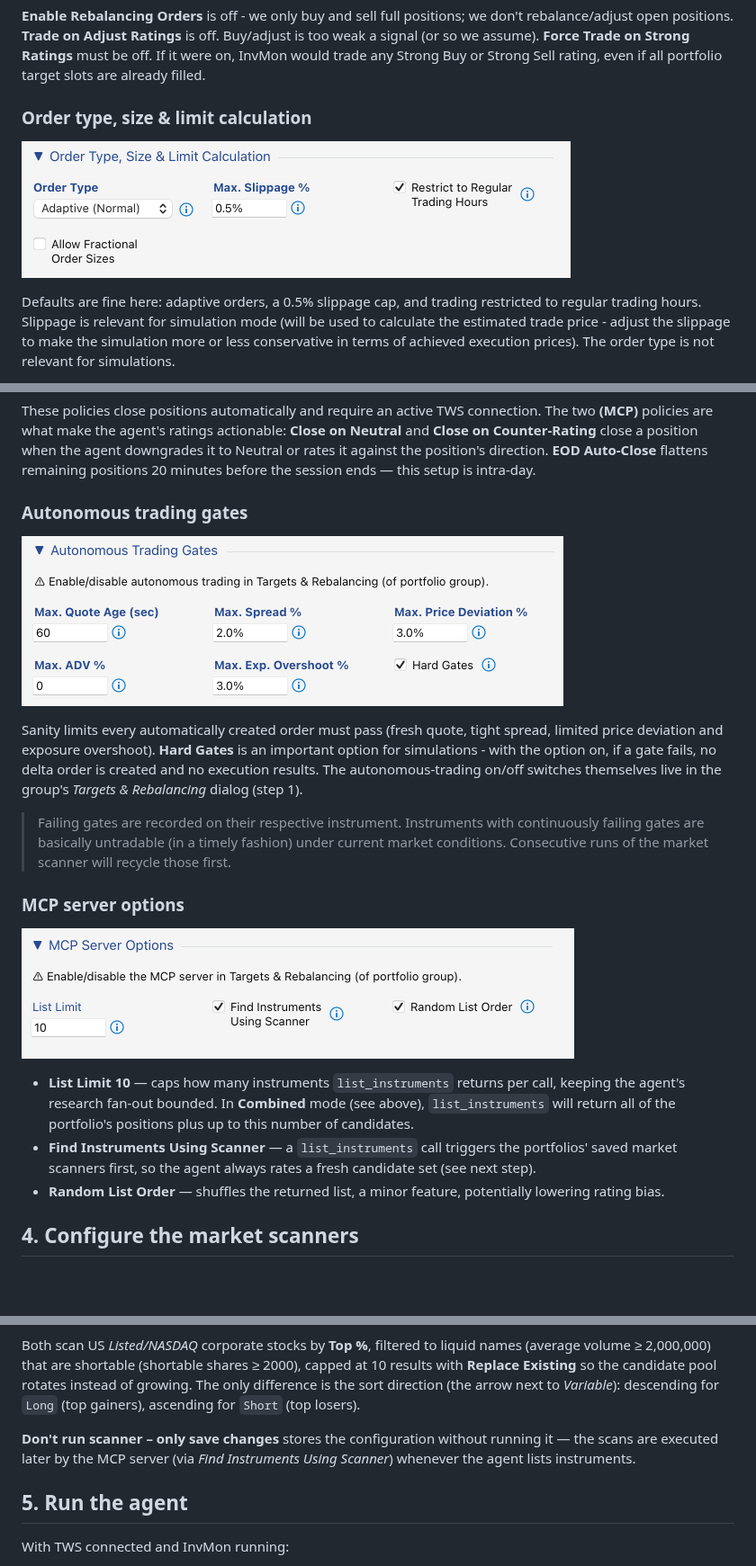
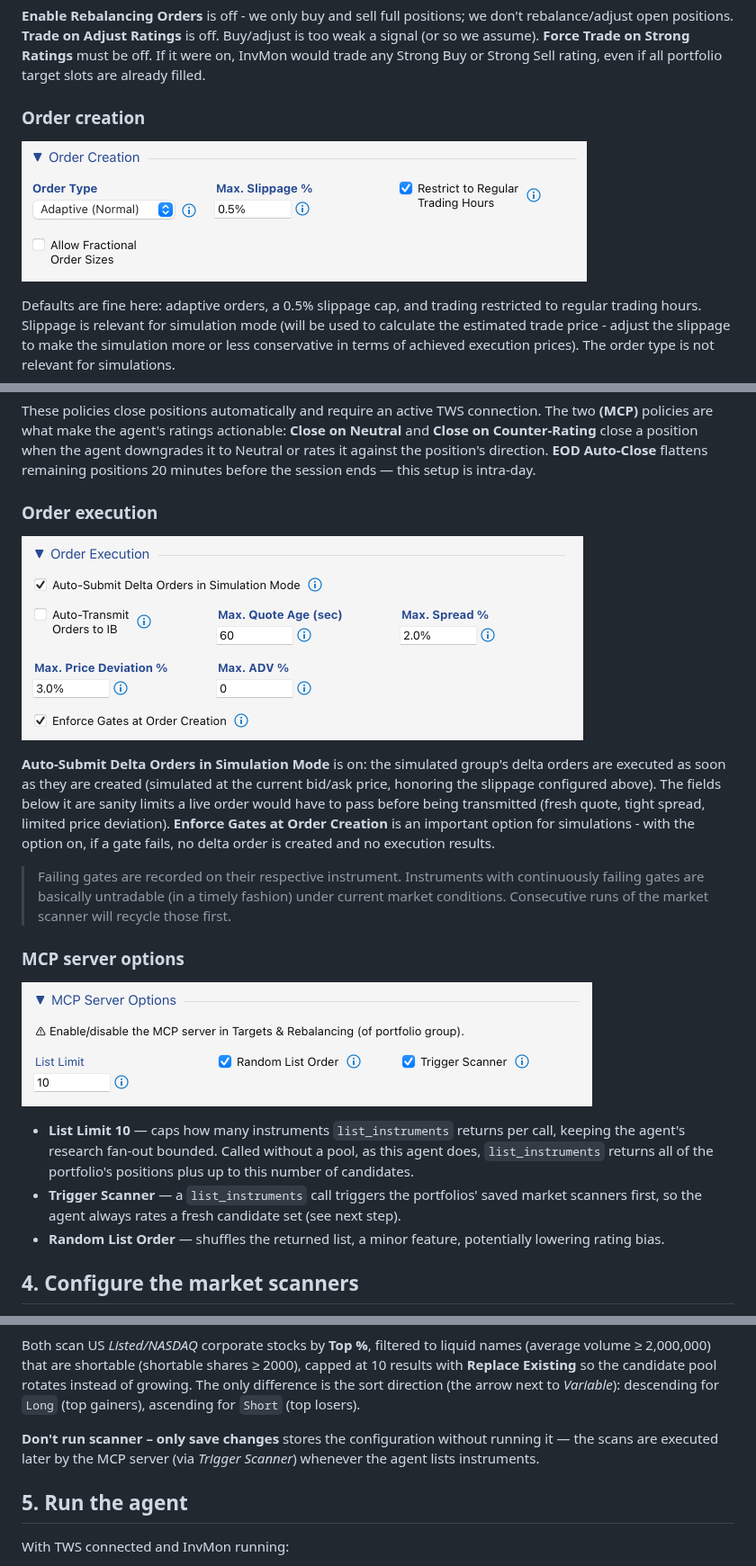
Before and after one commit to tom-studer-ch/InvMon.agent, a Markdown page: doc/rating-loop/rating-loop.md, 3 parts joined by grey strips. Shown at 90% size. GitHub-like rendering; pictures changed too: doc/rating-loop/assets/070-order-type.png, doc/rating-loop/assets/090-autonomous-trading-gates.png, doc/rating-loop/assets/100-mcp-options.png; blank space fills up the shorter version.

```diff
--- a/doc/rating-loop/rating-loop.md
+++ b/doc/rating-loop/rating-loop.md
@@ -60,5 +58,5 @@ Setting the Default Chart Range (left) to **5 days (15 min resolution)** gives t
 **Enable Rebalancing Orders** is off - we only buy and sell full positions; we don't rebalance/adjust open positions. **Trade on Adjust Ratings** is off. Buy/adjust is too weak a signal (or so we assume). **Force Trade on Strong Ratings** must be off. If it were on, InvMon would trade any Strong Buy or Strong Sell rating, even if all portfolio target slots are already filled.
 
 
-### Order type, size & limit calculation
+### Order creation
 
@@ -72,5 +70,5 @@ Defaults are fine here: adaptive orders, a 0.5% slippage cap, and trading restri
 
 These policies close positions automatically and require an active TWS connection. The two **(MCP)** policies are what make the agent's ratings actionable: **Close on Neutral** and **Close on Counter-Rating** close a position when the agent downgrades it to Neutral or rates it against the position's direction. **EOD Auto-Close** flattens remaining positions 20 minutes before the session ends — this setup is intra-day.
 
-### Autonomous trading gates
+### Order execution
 
@@ -78,5 +76,5 @@ These policies close positions automatically and require an active TWS connectio
 
-Sanity limits every automatically created order must pass (fresh quote, tight spread, limited price deviation and exposure overshoot). **Hard Gates** is an important option for simulations - with the option on, if a gate fails, no delta order is created and no execution results. The autonomous-trading on/off switches themselves live in the group's *Targets & Rebalancing* dialog (step 1).
+**Auto-Submit Delta Orders in Simulation Mode** is on: the simulated group's delta orders are executed as soon as they are created (simulated at the current bid/ask price, honoring the slippage configured above). The fields below it are sanity limits a live order would have to pass before being transmitted (fresh quote, tight spread, limited price deviation). **Enforce Gates at Order Creation** is an important option for simulations - with the option on, if a gate fails, no delta order is created and no execution results.
 
 > Failing gates are recorded on their respective instrument. Instruments with continuously failing gates are basically untradable (in a timely fashion) under current market conditions. Consecutive runs of the market scanner will recycle those first.
 
@@ -84,8 +82,8 @@ Sanity limits every automatically created order must pass (fresh quote, tight sp
 
 ![MCP Server Options](assets/100-mcp-options.png)
 
-- **List Limit 10** — caps how many instruments `list_instruments` returns per call, keeping the agent's research fan-out bounded. In **Combined** mode (see above), `list_instruments` will return all of the portfolio's positions plus up to this number of candidates.
-- **Find Instruments Using Scanner** — a `list_instruments` call triggers the portfolios' saved market scanners first, so the agent always rates a fresh candidate set (see next step).
+- **List Limit 10** — caps how many instruments `list_instruments` returns per call, keeping the agent's research fan-out bounded. Called without a pool, as this agent does, `list_instruments` returns all of the portfolio's positions plus up to this number of candidates.
+- **Trigger Scanner** — a `list_instruments` call triggers the portfolios' saved market scanners first, so the agent always rates a fresh candidate set (see next step).
 - **Random List Order** — shuffles the returned list, a minor feature, potentially lowering rating bias.
 
 ## 4. Configure the market scanners
@@ -98,7 +96,7 @@ Each portfolio gets an IB market scanner that supplies its candidates: *Add from
 
 Both scan US *Listed/NASDAQ* corporate stocks by **Top %**, filtered to liquid names (average volume ≥ 2,000,000) that are shortable (shortable shares ≥ 2000), capped at 10 results with **Replace Existing** so the candidate pool rotates instead of growing. The only difference is the sort direction (the arrow next to *Variable*): descending for `Long` (top gainers), ascending for `Short` (top losers).
 
-**Don't run scanner – only save changes** stores the configuration without running it — the scans are executed later by the MCP server (via *Find Instruments Using Scanner*) whenever the agent lists instruments.
+**Don't run scanner – only save changes** stores the configuration without running it — the scans are executed later by the MCP server (via *Trigger Scanner*) whenever the agent lists instruments.
 
 ## 5. Run the agent
 
```
Also changed, not shown: other parts of doc/rating-loop/rating-loop.md (+2 -4 lines), doc/market-scanner/market-scanner.md (+2 -4 lines), doc/market-scanner/assets/010-add-portfolio-group.png, doc/market-scanner/assets/040-mcp-options.png, doc/rating-loop/assets/010-add-portfolio-group.png, 4 other files.
